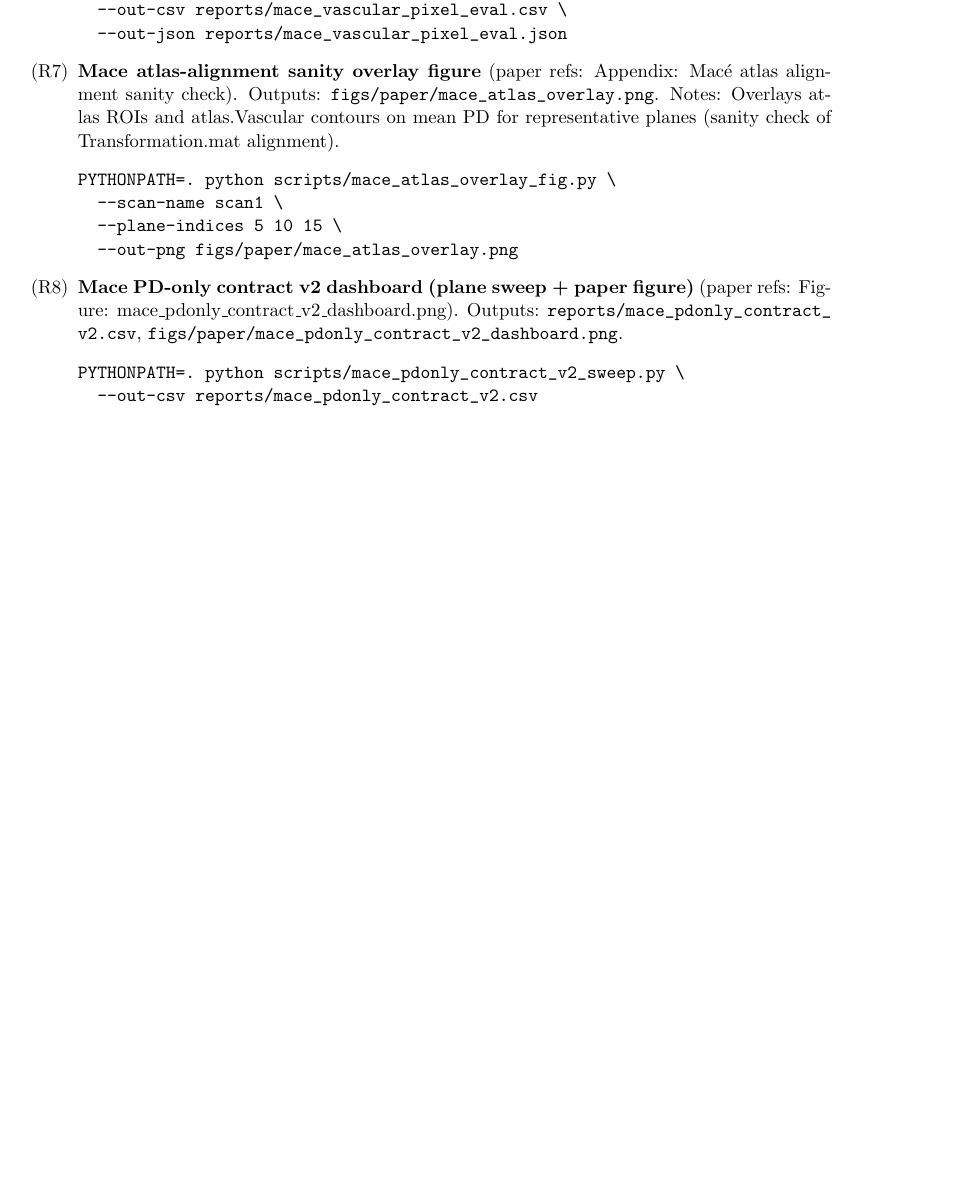
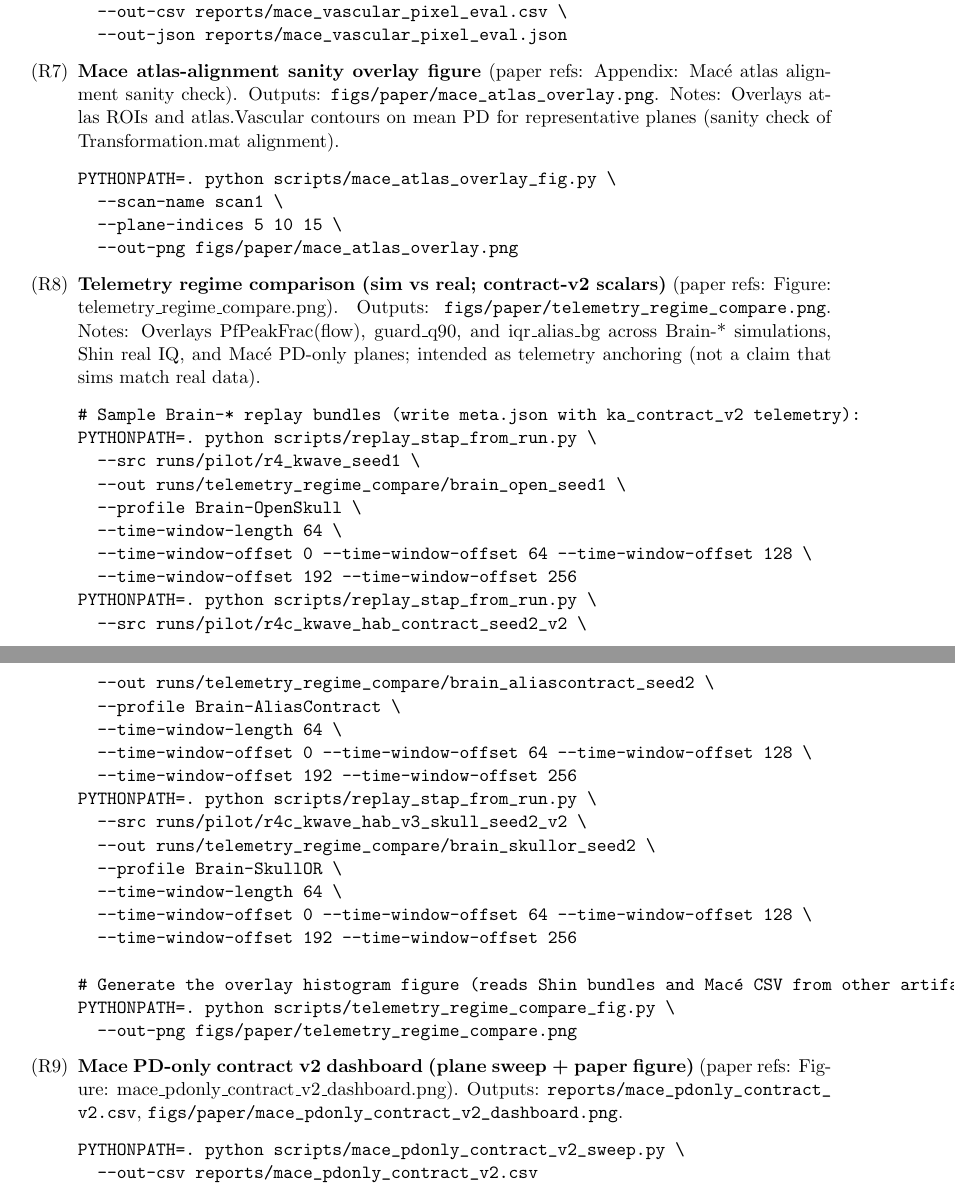
Before and after one commit to ArthurShune/fus-detectors, a LaTeX paper (stap_fus_methodology.tex, which reads appendix_repro_manifest.tex): part of page 59 of 72 before the commit and two parts of pages 59 and 60 of 72 after it, the two joined at a grey line, cut so that both start at the same text, the shorter picture padded with empty space. Compiled offline with pdfLaTeX.

Commit message:
Repro manifest: add telemetry regime comparison artifact

```diff
--- a/appendix_repro_manifest.tex
+++ b/appendix_repro_manifest.tex
@@ -114,6 +114,39 @@ PYTHONPATH=. python scripts/mace_atlas_overlay_fig.py \
   --out-png figs/paper/mace_atlas_overlay.png
 \end{verbatim}
 
+  \item \textbf{Telemetry regime comparison (sim vs real; contract-v2 scalars)}
+    (paper refs: Figure: telemetry\_regime\_compare.png).
+    Outputs: \path{figs/paper/telemetry_regime_compare.png}.
+    Notes: Overlays PfPeakFrac(flow), guard\_q90, and iqr\_alias\_bg across Brain-* simulations, Shin real IQ, and Macé PD-only planes; intended as telemetry anchoring (not a claim that sims match real data).
+\begin{verbatim}
+# Sample Brain-* replay bundles (write meta.json with ka_contract_v2 telemetry):
+PYTHONPATH=. python scripts/replay_stap_from_run.py \
+  --src runs/pilot/r4_kwave_seed1 \
+  --out runs/telemetry_regime_compare/brain_open_seed1 \
+  --profile Brain-OpenSkull \
+  --time-window-length 64 \
+  --time-window-offset 0 --time-window-offset 64 --time-window-offset 128 \
+  --time-window-offset 192 --time-window-offset 256
+PYTHONPATH=. python scripts/replay_stap_from_run.py \
+  --src runs/pilot/r4c_kwave_hab_contract_seed2_v2 \
+  --out runs/telemetry_regime_compare/brain_aliascontract_seed2 \
+  --profile Brain-AliasContract \
+  --time-window-length 64 \
+  --time-window-offset 0 --time-window-offset 64 --time-window-offset 128 \
+  --time-window-offset 192 --time-window-offset 256
+PYTHONPATH=. python scripts/replay_stap_from_run.py \
+  --src runs/pilot/r4c_kwave_hab_v3_skull_seed2_v2 \
+  --out runs/telemetry_regime_compare/brain_skullor_seed2 \
+  --profile Brain-SkullOR \
+  --time-window-length 64 \
+  --time-window-offset 0 --time-window-offset 64 --time-window-offset 128 \
+  --time-window-offset 192 --time-window-offset 256
+
+# Generate the overlay histogram figure (reads Shin bundles and Macé CSV from other artifacts):
+PYTHONPATH=. python scripts/telemetry_regime_compare_fig.py \
+  --out-png figs/paper/telemetry_regime_compare.png
+\end{verbatim}
+
   \item \textbf{Mace PD-only contract v2 dashboard (plane sweep + paper figure)}
     (paper refs: Figure: mace\_pdonly\_contract\_v2\_dashboard.png).
     Outputs: \path{reports/mace_pdonly_contract_v2.csv}, \path{figs/paper/mace_pdonly_contract_v2_dashboard.png}.
```
Also changed, not shown: appendix_repro_manifest.tex (2 more changed lines), 1 other file.
